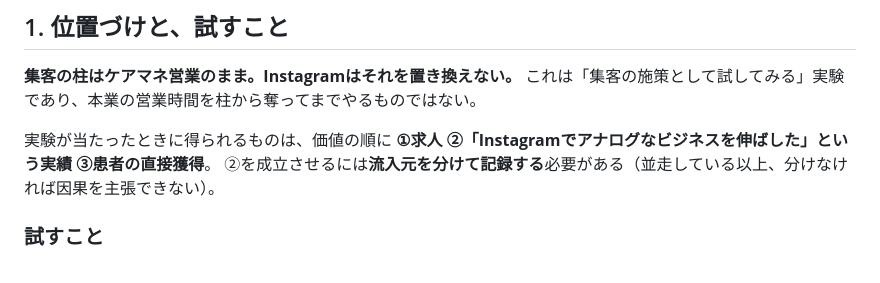
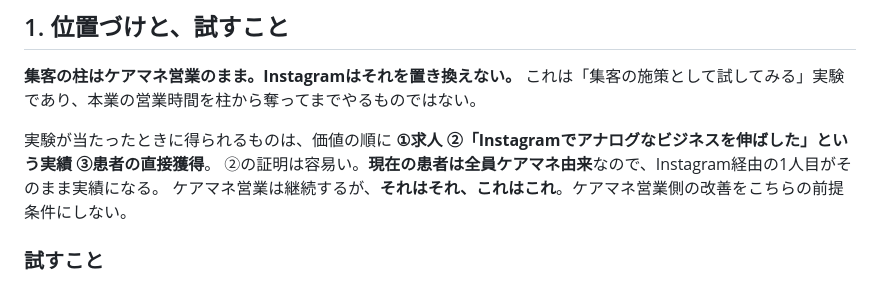
Before and after one commit to iga89koshi-art/massage-record-app, a Markdown page: instagram/00-戦略記録.md, the part around the change. Rendered like a GitHub page.

```diff
--- a/instagram/00-戦略記録.md
+++ b/instagram/00-戦略記録.md
@@ -14,7 +14,8 @@
 これは「集客の施策として試してみる」実験であり、本業の営業時間を柱から奪ってまでやるものではない。
 
 実験が当たったときに得られるものは、価値の順に **①求人 ②「Instagramでアナログなビジネスを伸ばした」という実績 ③患者の直接獲得**。
-②を成立させるには**流入元を分けて記録する**必要がある（並走している以上、分けなければ因果を主張できない）。
+②の証明は容易い。**現在の患者は全員ケアマネ由来**なので、Instagram経由の1人目がそのまま実績になる。
+ケアマネ営業は継続するが、**それはそれ、これはこれ**。ケアマネ営業側の改善をこちらの前提条件にしない。
 
 ### 試すこと
 
```
Also changed, not shown: instagram/04-商圏データ/README.md (+7 -1 lines), instagram/HANDOFF.md (+9 -5 lines).
